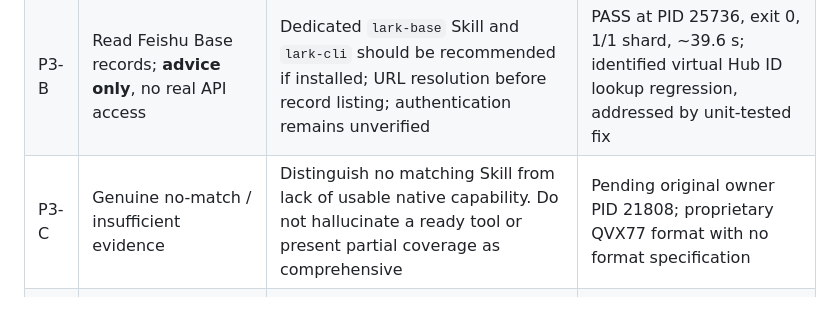
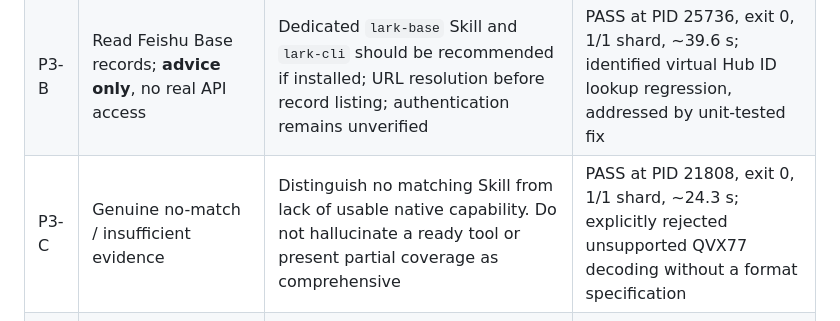
Before and after one commit to solla-h/rdc-coding-runtime-docs, a Markdown page: runtime/evaluation/README.md, the part around the change. Rendered like a GitHub page.

```diff
--- a/runtime/evaluation/README.md
+++ b/runtime/evaluation/README.md
@@ -8,7 +8,7 @@ This directory contains **developer dogfood**, not a second Router or a Job runt
 | --- | --- | --- | --- |
 | P3-A | Local Markdown graphical preview without install, download, server, or mutation | Native VS Code Markdown Preview should win over conditional browser Skills; `code` path must be verified | PASS at inherited PID 21588, Pi 1.1.0, 1/1 shard, ~29 s |
 | P3-B | Read Feishu Base records; **advice only**, no real API access | Dedicated `lark-base` Skill and `lark-cli` should be recommended if installed; URL resolution before record listing; authentication remains unverified | PASS at PID 25736, exit 0, 1/1 shard, ~39.6 s; identified virtual Hub ID lookup regression, addressed by unit-tested fix |
-| P3-C | Genuine no-match / insufficient evidence | Distinguish no matching Skill from lack of usable native capability. Do not hallucinate a ready tool or present partial coverage as comprehensive | Pending original owner PID 21808; proprietary QVX77 format with no format specification |
+| P3-C | Genuine no-match / insufficient evidence | Distinguish no matching Skill from lack of usable native capability. Do not hallucinate a ready tool or present partial coverage as comprehensive | PASS at PID 21808, exit 0, 1/1 shard, ~24.3 s; explicitly rejected unsupported QVX77 decoding without a format specification |
 | P3-D | Synthetic source split across 2 shards | Real Pi Main invokes real parallel disposable Workers; recognizes both URL resolver and record-list as **conditional cooperating capabilities**; no claim they are installed | PASS at PID 5604, exit 0, Main/2 Workers, 2/2 shards; ~19.2 s total and ~4.1 s fanout tool duration |
 
 For each run capture: exact input task and mode, source SHA, Pi version, PID, terminal status, shard coverage, final recommended path, whether prerequisites were actually checked, elapsed time, and available token usage. A zero-priced provider usage report **does not** establish free API calls. Do not treat a single successful scenario as statistical quality proof.
```
Also changed, not shown: runtime/README.md (+1 -1 lines).
